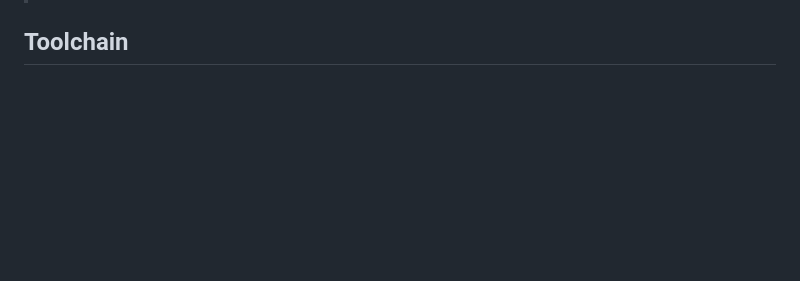
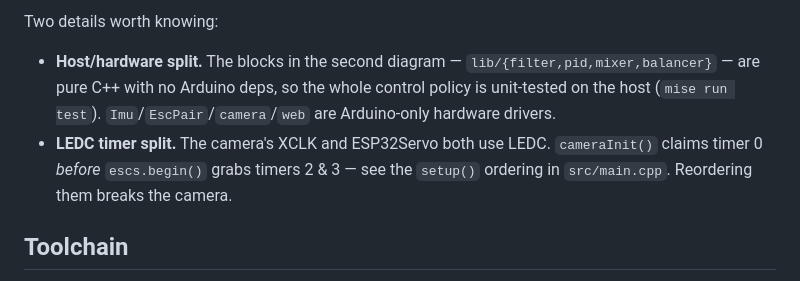
Before and after one commit to lmarqs/libra, a Markdown page: README.md, the part around one of its changes. Rendered like a GitHub page; blank space fills up the shorter version.

Commit message:
docs: add Mermaid architecture diagrams to README
Co-Authored-By: Claude Opus 4.8 <noreply@anthropic.com>

```diff
--- a/README.md
+++ b/README.md
@@ -38,3 +104,12 @@ Remove the `GPIO0` jumper and reset to run the firmware.
+Two details worth knowing:
+
+- **Host/hardware split.** The blocks in the second diagram —
+  `lib/{filter,pid,mixer,balancer}` — are pure C++ with no Arduino deps, so the
+  whole control policy is unit-tested on the host (`mise run test`).
+  `Imu`/`EscPair`/`camera`/`web` are Arduino-only hardware drivers.
+- **LEDC timer split.** The camera's XCLK and ESP32Servo both use LEDC.
+  `cameraInit()` claims timer 0 *before* `escs.begin()` grabs timers 2 & 3 — see
+  the `setup()` ordering in `src/main.cpp`. Reordering them breaks the camera.
 
 ## Toolchain
 
```
Also changed, not shown: other parts of README.md (+66 -0 lines).
